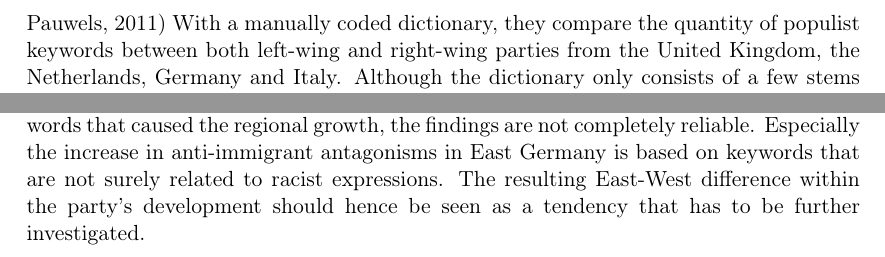
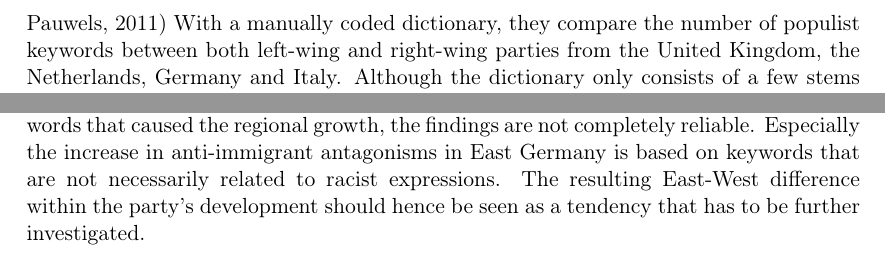
Before and after one commit to PaulKeydel/telegram_populism, a LaTeX thesis (ba_thesis/ba_thesis.tex): two parts of pages 14 and 26 of 29, joined at a grey line, cut so that both start at the same text. Compiled offline with pdfLaTeX.

Commit message:
minor improvements

```diff
--- a/ba_thesis/ba_thesis.tex
+++ b/ba_thesis/ba_thesis.tex
@@ -100,7 +100,7 @@ To sum up, the Telegram analysis in part is coincident with our theory. The AfD
 In addition to the spatial dimension, we should finally consider the temporal dimension. The Telegram analysis with its restricted timescale neglects temporal aspects almost completely although, in historical terms, political thought, ideology and democracy continuously changed over time. Compared to the spatial dimension, it is probably the most relevant axis and we should include this axis not least because it allows us to analyze regional differences time-dependently. In this context, we immediately derive a benefit from the manifestos because they already contain the time dimension. As periodic and programmatic pictures they might help us to comprehend the ideological (re-)positionings of the AfD party. Putting all this together, I propose an analysis based on the last two federal state elections and the associated AfD manifestos which allows us to consider ten years of the party's history in each federal state.
 \section{Towards an analysis of the party manifestos}
 On the journey towards an analysis of the AfD manifestos at the level of the federal states, there is one last open question: How can one measure ideological antagonisms? This thesis first of all proposes a quantitative research design based on so-called dictionaries. As the term suggests it is a predefined list of words to a specific category. Within the textual data, the occurrence of all those words is then counted to see how significant the corresponding category is. Such a dictionary-based analysis can easily be implemented in software and is widely used as an alternative to qualitative content analysis.\par
-For demonstration purposes, this section first refers to an approach from Rooduijn and Pauwels measuring populism by use of a relatively simple dictionary. \citep{rooduijn:2011} With a manually coded dictionary, they compare the quantity of populist keywords between both left-wing and right-wing parties from the United Kingdom, the Netherlands, Germany and Italy. Although the dictionary only consists of a few stems they achieve good results. Their performed cross-check with a classical content analysis shows that the dictionary-based approach can measure populism between cases and over time only slightly more inexact than the qualitative method. The mismatch of accuracy is most likely reducible to the underdetermination of the manually generated dictionary. \cite[p.~1279]{rooduijn:2011}\par
+For demonstration purposes, this section first refers to an approach from Rooduijn and Pauwels measuring populism by use of a relatively simple dictionary. \citep{rooduijn:2011} With a manually coded dictionary, they compare the number of populist keywords between both left-wing and right-wing parties from the United Kingdom, the Netherlands, Germany and Italy. Although the dictionary only consists of a few stems they achieve good results. Their performed cross-check with a classical content analysis shows that the dictionary-based approach can measure populism between cases and over time only slightly more inexact than the qualitative method. The mismatch of accuracy is most likely reducible to the underdetermination of the manually generated dictionary. \cite[p.~1279]{rooduijn:2011}\par
 It becomes clear that the terminological composition of the dictionary is the crucial factor in obtaining reliable measurements. Thus, modern dictionaries are increasingly being trained using computerized and statistical methods. The underlying idea behind this is to progressively add contextual words to the dictionary starting from a manually collected set of conclusive keywords. For example, one can build an iterative refinement of the dictionary based on neighboring words: that is, add all those words occurring most frequently within the sentences that contain keywords from the previous iteration. Alternatively, the iterative refinement can be done manually by adding optional words that effectively enhance the dictionary performance.\par
 For the analysis of the AfD manifestos, fortunately, we can draw on such an iteratively generated dictionary constructed by Cornelius Puschmann. \citep{puschmann:2022} The so-called {\em RPC-Lex} (RPC stands for right-wing populist and conspiracy discourse) was trained on a wide range of textual data including, among others, central books and media of the German far-right movement: {\em The Protocols of the Elders of Zion}, Compact-Magazin, KenFM, Alex Jones, Daniele Ganser, Eva Herman. \cite[p.~1153]{puschmann:2022} Moreover, the authors generated three main categories to detect different aspects of the German right-wing conspiracy discourse, i.e. the {\em RPC-Lex} was designed for analyzing either language style (e.g. the degree of manipulation and scandalization), topoi (e.g. nationalism, protest, conspiracy) or antagonisms. In sum the {\em RPC-Lex} contains 13 sub-dictionaries, in particular four sub-dictionaries related to ideological far-right antagonisms: anti-elitism, anti-immigration, antisemitism and anti-gender. These four sub-dictionaries were additionally tuned by using (a) terms referring to specific political actors, (b) terms from various explorative web searches (websites like {\em WikiMANNia} and {\em Metapedia}), and (c) terms from relevant literature. \cite[p.~1154/55]{puschmann:2022} At the end the authors validated all sub-dictionaries by comparing the classification results both to other German-language dictionaries and to judgments of human coders.
 %%%%%
@@ -237,7 +237,7 @@ The second aspect refers to the intensified anti-immigrant discourse in East Ger
 \subsection*{What did we learn about the antagonistic far-right language of the AfD party?}
 Taking a step back, what can we conclude from the analysis in terms of the party-internal antagonistic language? According to the {\em RPC-Lex}, the AfD party primarily produces narratives against the elite and immigrants. Both antagonisms are highly significant (more than 40\%) and could be found in both the party's communication on Telegram and within the local manifestos from the two election periods. This result once again showed that the division of society into `the good' and `the evil' has not only pure populist reasons. The party undeniably tends to anti-establishment attitudes (e.g. against the ``Altparteien'') however, multiple ideological core elements come together and merge into a racist-populist communication. While racist and anti-establishment narratives are highly significant within the corpus, anti-gender antagonisms only have a share of about 5\% and play thus a minor role within the conglomeration of ideological dichotomies. The rejection of feminist and socially progressive positions is probably not a `catch-all' topic and therefore less relevant for the party. Moreover, considering Antisemitism, associated antagonisms either would not used by the party or could not be measured by the {\em RPC-Lex} dictionary.
 \subsection*{What are ideological East-West differences and how reliable are these results?}
-Ideological change is a continuous process over time and, indeed, the analysis only revealed actual differences between AfD manifestos by taking the temporal development into account. In other words, if we had considered only one period of federal state elections, we would not have seen any strong regional difference. Nevertheless, the comparison of the election periods showed that the ideological change proceeds between anti-elitist and anti-immigrant language. Along this line of change, we could also observe a certain East-West pattern: While anti-immigrant language and practices of social othering have increased in East-German parts of the AfD party, the West-German AfD party has increasingly become more deprecating against the elite. We could even recognize a distinct linear trend behind this development. However, according to the words that caused the regional growth, the findings are not completely reliable. Especially the increase in anti-immigrant antagonisms in East Germany is based on keywords that are not surely related to racist expressions. The resulting East-West difference within the party's development should hence be seen as a tendency that has to be further investigated.
+Ideological change is a continuous process over time and, indeed, the analysis only revealed actual differences between AfD manifestos by taking the temporal development into account. In other words, if we had considered only one period of federal state elections, we would not have seen any strong regional difference. Nevertheless, the comparison of the election periods showed that the ideological change proceeds between anti-elitist and anti-immigrant language. Along this line of change, we could also observe a certain East-West pattern: While anti-immigrant language and practices of social othering have increased in East-German parts of the AfD party, the West-German AfD party has increasingly become more deprecating against the elite. We could even recognize a distinct linear trend behind this development. However, according to the words that caused the regional growth, the findings are not completely reliable. Especially the increase in anti-immigrant antagonisms in East Germany is based on keywords that are not necessarily related to racist expressions. The resulting East-West difference within the party's development should hence be seen as a tendency that has to be further investigated.
 \subsection*{What did we learn about the applied dictionary-based method?}
 When it comes to the dictionary-based method in itself, we can first say that the application of the {\em RPC-Lex} to the manifesto corpus provided many interesting findings. Due to the size of our text corpus and the diversity of political issues usually addressed in manifestos, the classification worked very well. Except for the detection of antisemitic antagonisms all other categories hold enough keywords and classifiers. But we have also learned that content-related diversity is the crucial point for reliable classifications: If we reflect back on our Telegram analysis, this precondition was not given. The collected messages from AfD Telegram channels in different federal states appeared to be more homogeneous in terms of language style and content. The majority of posted messages were mainly related to news, Bundestag speeches or party-internal organization (event announcements, etc.) and even though we could verify xenophobic and populist attitudes, differences between the regional channels are too fine-structural to be measured. In such cases, a qualitative content analysis might provide more reliable classifications than a purely statistical approach that can not cover linguistic nuances.
 
```
Also changed, not shown: ba_thesis/ba_thesis.pdf.
